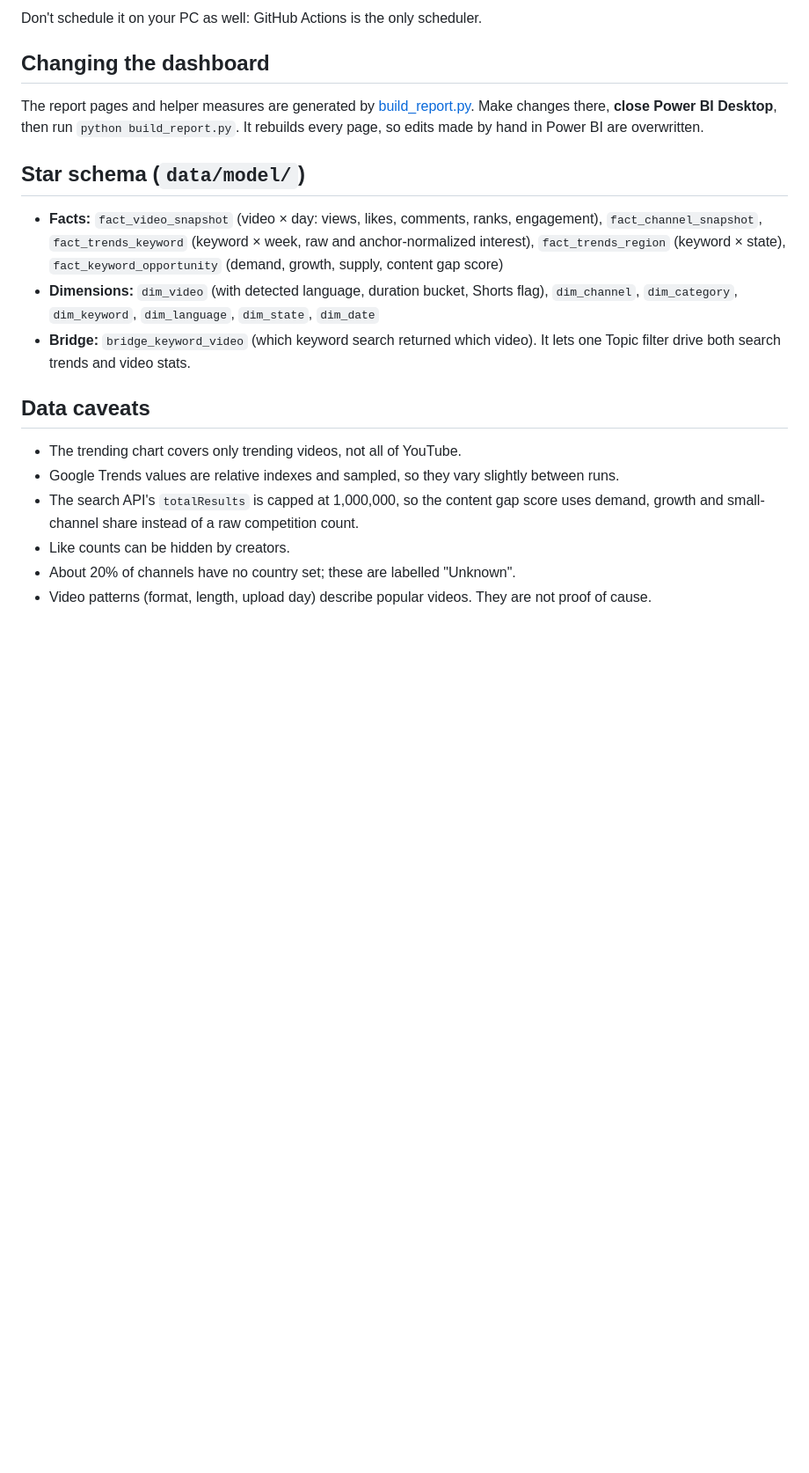
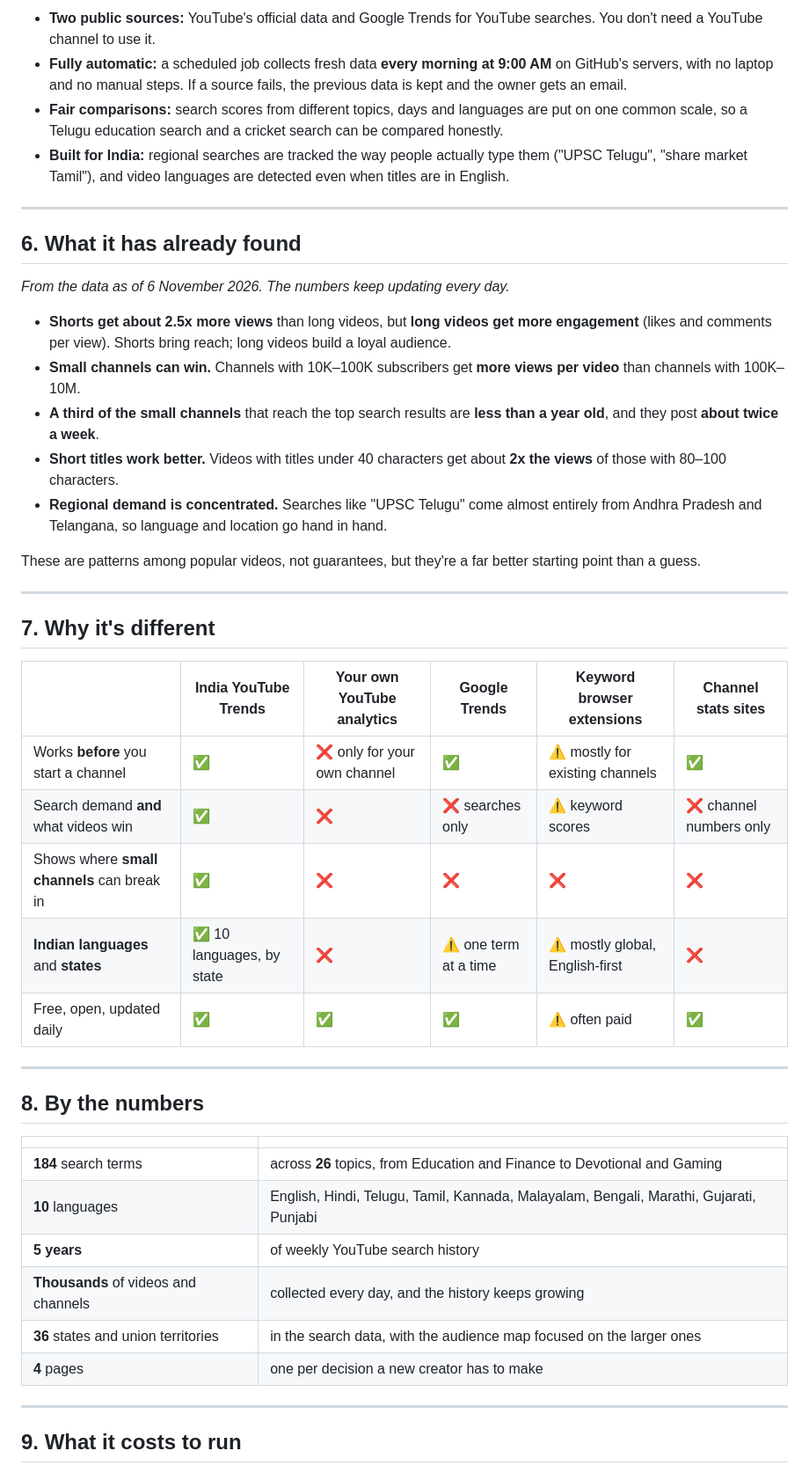
Before and after one commit to kammala-kalyan/YouTube-Trends-Intelligence, a Markdown page: README.md, the part around one of its changes. Shown at 88% size. GitHub-like rendering; blank space fills up the shorter version.

````diff
--- a/README.md
+++ b/README.md
@@ -56,22 +75,50 @@ python test_keywords.py     # check new keywords return Google Trends data
 ```
 
-Don't schedule it on your PC as well: GitHub Actions is the only scheduler.
+- **Two public sources:** YouTube's official data and Google Trends for YouTube searches. You don't need a YouTube channel to use it.
+- **Fully automatic:** a scheduled job collects fresh data **every morning at 9:00 AM** on GitHub's servers, with no laptop and no manual steps. If a source fails, the previous data is kept and the owner gets an email.
+- **Fair comparisons:** search scores from different topics, days and languages are put on one common scale, so a Telugu education search and a cricket search can be compared honestly.
+- **Built for India:** regional searches are tracked the way people actually type them ("UPSC Telugu", "share market Tamil"), and video languages are detected even when titles are in English.
 
-## Changing the dashboard
+---
 
-The report pages and helper measures are generated by [build_report.py](build_report.py). Make changes there, **close Power BI Desktop**, then run `python build_report.py`. It rebuilds every page, so edits made by hand in Power BI are overwritten.
+## 6. What it has already found
 
-## Star schema (`data/model/`)
+*From the data as of 6 November 2026. The numbers keep updating every day.*
 
-- **Facts:** `fact_video_snapshot` (video × day: views, likes, comments, ranks, engagement), `fact_channel_snapshot`, `fact_trends_keyword` (keyword × week, raw and anchor-normalized interest), `fact_trends_region` (keyword × state), `fact_keyword_opportunity` (demand, growth, supply, content gap score)
-- **Dimensions:** `dim_video` (with detected language, duration bucket, Shorts flag), `dim_channel`, `dim_category`, `dim_keyword`, `dim_language`, `dim_state`, `dim_date`
-- **Bridge:** `bridge_keyword_video` (which keyword search returned which video). It lets one Topic filter drive both search trends and video stats.
+- **Shorts get about 2.5x more views** than long videos, but **long videos get more engagement** (likes and comments per view). Shorts bring reach; long videos build a loyal audience.
+- **Small channels can win.** Channels with 10K–100K subscribers get **more views per video** than channels with 100K–10M.
+- **A third of the small channels** that reach the top search results are **less than a year old**, and they post **about twice a week**.
+- **Short titles work better.** Videos with titles under 40 characters get about **2x the views** of those with 80–100 characters.
+- **Regional demand is concentrated.** Searches like "UPSC Telugu" come almost entirely from Andhra Pradesh and Telangana, so language and location go hand in hand.
 
-## Data caveats
+These are patterns among popular videos, not guarantees, but they're a far better starting point than a guess.
 
-- The trending chart covers only trending videos, not all of YouTube.
-- Google Trends values are relative indexes and sampled, so they vary slightly between runs.
-- The search API's `totalResults` is capped at 1,000,000, so the content gap score uses demand, growth and small-channel share instead of a raw competition count.
-- Like counts can be hidden by creators.
-- About 20% of channels have no country set; these are labelled "Unknown".
-- Video patterns (format, length, upload day) describe popular videos. They are not proof of cause.
+---
+
+## 7. Why it's different
+
+| | India YouTube Trends | Your own YouTube analytics | Google Trends | Keyword browser extensions | Channel stats sites |
+|---|---|---|---|---|---|
+| Works **before** you start a channel | ✅ | ❌ only for your own channel | ✅ | ⚠️ mostly for existing channels | ✅ |
+| Search demand **and** what videos win | ✅ | ❌ | ❌ searches only | ⚠️ keyword scores | ❌ channel numbers only |
+| Shows where **small channels** can break in | ✅ | ❌ | ❌ | ❌ | ❌ |
+| **Indian languages** and **states** | ✅ 10 languages, by state | ❌ | ⚠️ one term at a time | ⚠️ mostly global, English-first | ❌ |
+| Free, open, updated daily | ✅ | ✅ | ✅ | ⚠️ often paid | ✅ |
+
+---
+
+## 8. By the numbers
+
+| | |
+|---|---|
+| **184** search terms | across **26** topics, from Education and Finance to Devotional and Gaming |
+| **10** languages | English, Hindi, Telugu, Tamil, Kannada, Malayalam, Bengali, Marathi, Gujarati, Punjabi |
+| **5 years** | of weekly YouTube search history |
+| **Thousands** of videos and channels | collected every day, and the history keeps growing |
+| **36** states and union territories | in the search data, with the audience map focused on the larger ones |
+| **4** pages | one per decision a new creator has to make |
+
+---
+
+## 9. What it costs to run
+
````
Also changed, not shown: other parts of README.md (+74 -38 lines), docs/HOW_TO_USE.md (added, +110 -0 lines), docs/images/1-market-pulse.png (added), docs/images/2-find-your-niche.png (added), docs/images/3-make-it-grow-it.png (added), docs/images/4-know-your-audience.png (added).
